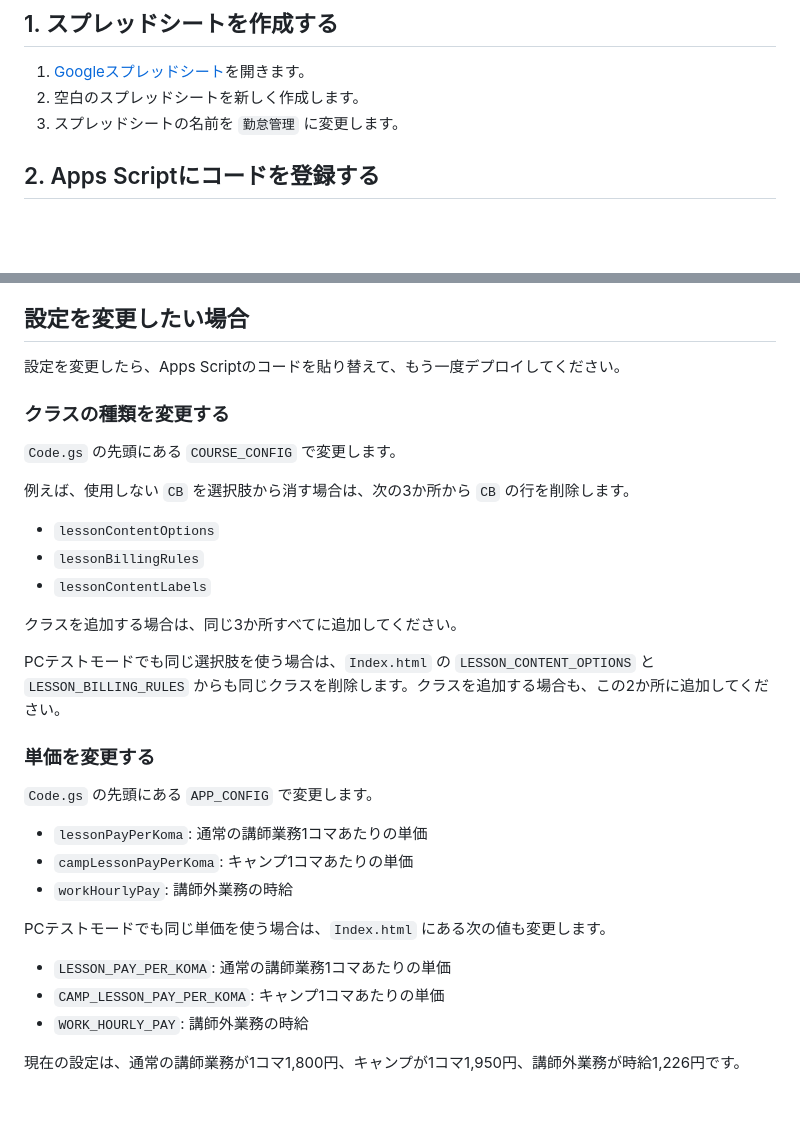
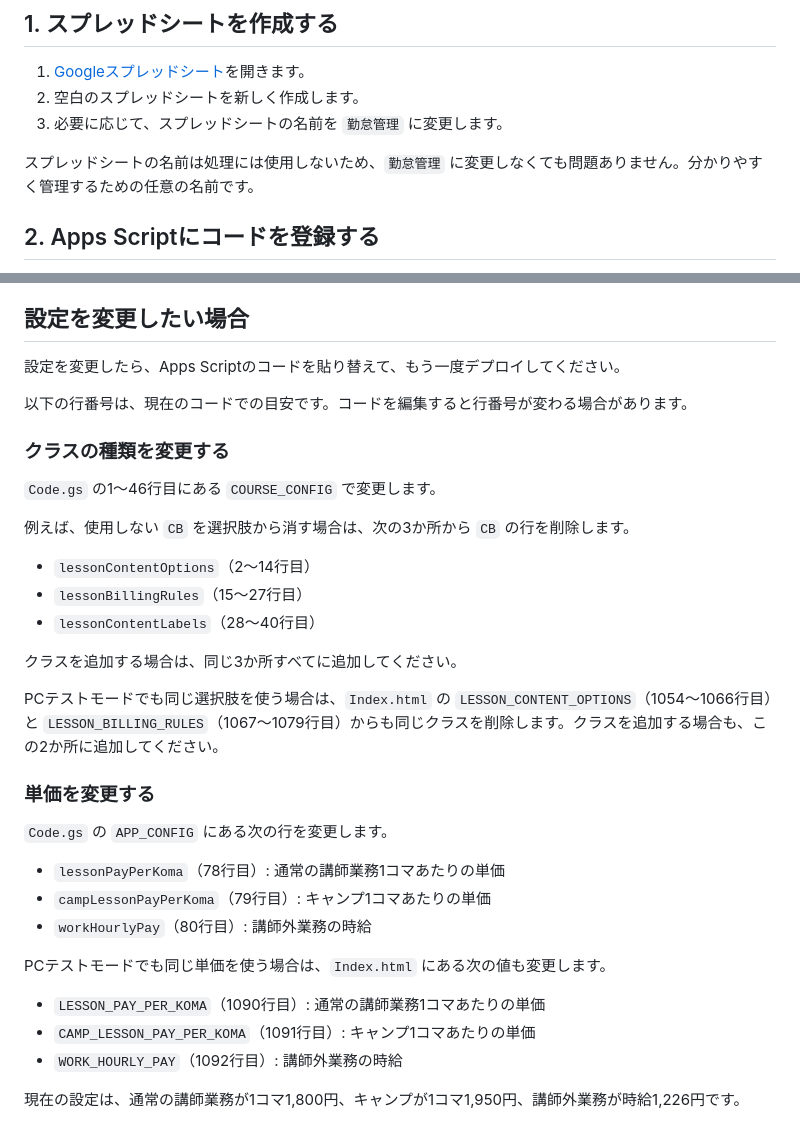
Before and after one commit to shinmei04/CMK-kintai, a Markdown page: README.md, 2 parts joined by grey strips. Rendered like a GitHub page; blank space fills up the shorter version.

Commit message:
Clarify optional spreadsheet name and config lines

```diff
--- a/README.md
+++ b/README.md
@@ -6,7 +6,9 @@ Googleアカウントと、このリポジトリにある `Code.gs`、`Index.htm
 
 1. [Googleスプレッドシート](https://sheets.google.com/)を開きます。
 2. 空白のスプレッドシートを新しく作成します。
-3. スプレッドシートの名前を `勤怠管理` に変更します。
+3. 必要に応じて、スプレッドシートの名前を `勤怠管理` に変更します。
+
+スプレッドシートの名前は処理には使用しないため、`勤怠管理` に変更しなくても問題ありません。分かりやすく管理するための任意の名前です。
 
 ## 2. Apps Scriptにコードを登録する
 
@@ -41,32 +43,34 @@ Googleアカウントと、このリポジトリにある `Code.gs`、`Index.htm
 
 設定を変更したら、Apps Scriptのコードを貼り替えて、もう一度デプロイしてください。
 
+以下の行番号は、現在のコードでの目安です。コードを編集すると行番号が変わる場合があります。
+
 ### クラスの種類を変更する
 
-`Code.gs` の先頭にある `COURSE_CONFIG` で変更します。
+`Code.gs` の1〜46行目にある `COURSE_CONFIG` で変更します。
 
 例えば、使用しない `CB` を選択肢から消す場合は、次の3か所から `CB` の行を削除します。
 
-- `lessonContentOptions`
-- `lessonBillingRules`
-- `lessonContentLabels`
+- `lessonContentOptions`（2〜14行目）
+- `lessonBillingRules`（15〜27行目）
+- `lessonContentLabels`（28〜40行目）
 
 クラスを追加する場合は、同じ3か所すべてに追加してください。
 
-PCテストモードでも同じ選択肢を使う場合は、`Index.html` の `LESSON_CONTENT_OPTIONS` と `LESSON_BILLING_RULES` からも同じクラスを削除します。クラスを追加する場合も、この2か所に追加してください。
+PCテストモードでも同じ選択肢を使う場合は、`Index.html` の `LESSON_CONTENT_OPTIONS`（1054〜1066行目）と `LESSON_BILLING_RULES`（1067〜1079行目）からも同じクラスを削除します。クラスを追加する場合も、この2か所に追加してください。
 
 ### 単価を変更する
 
-`Code.gs` の先頭にある `APP_CONFIG` で変更します。
+`Code.gs` の `APP_CONFIG` にある次の行を変更します。
 
-- `lessonPayPerKoma`: 通常の講師業務1コマあたりの単価
-- `campLessonPayPerKoma`: キャンプ1コマあたりの単価
-- `workHourlyPay`: 講師外業務の時給
+- `lessonPayPerKoma`（78行目）: 通常の講師業務1コマあたりの単価
+- `campLessonPayPerKoma`（79行目）: キャンプ1コマあたりの単価
+- `workHourlyPay`（80行目）: 講師外業務の時給
 
 PCテストモードでも同じ単価を使う場合は、`Index.html` にある次の値も変更します。
 
-- `LESSON_PAY_PER_KOMA`: 通常の講師業務1コマあたりの単価
-- `CAMP_LESSON_PAY_PER_KOMA`: キャンプ1コマあたりの単価
-- `WORK_HOURLY_PAY`: 講師外業務の時給
+- `LESSON_PAY_PER_KOMA`（1090行目）: 通常の講師業務1コマあたりの単価
+- `CAMP_LESSON_PAY_PER_KOMA`（1091行目）: キャンプ1コマあたりの単価
+- `WORK_HOURLY_PAY`（1092行目）: 講師外業務の時給
 
 現在の設定は、通常の講師業務が1コマ1,800円、キャンプが1コマ1,950円、講師外業務が時給1,226円です。
```
